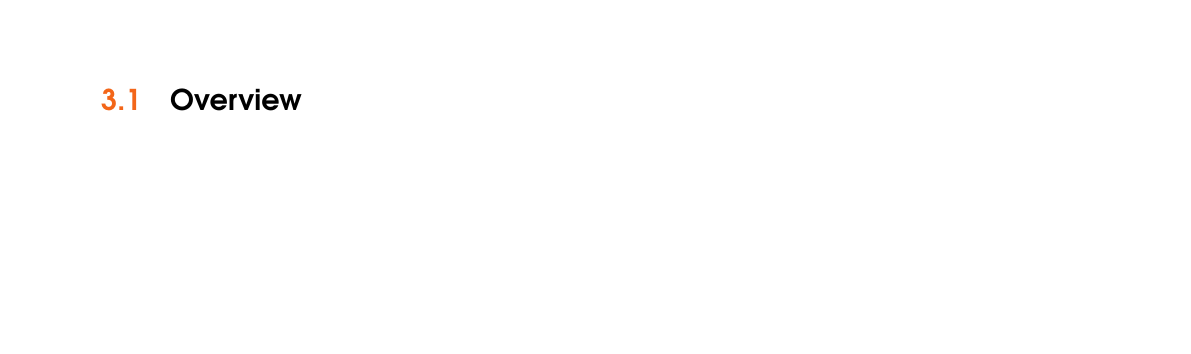
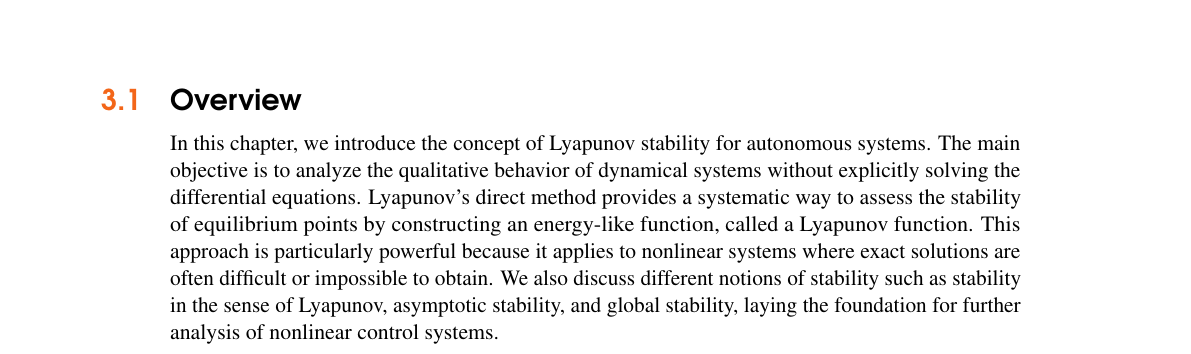
Before and after one commit to Rakshan-VP/Nonlinear-Control-Theory, a LaTeX document (main.tex, which reads nonlinear/lyapunov1.tex): part of page 35 of 59, cut so that both start at the same text, the shorter picture padded with empty space. Compiled offline with pdfLaTeX.

Commit message:
luapnuov

```diff
--- a/nonlinear/lyapunov1.tex
+++ b/nonlinear/lyapunov1.tex
@@ -5,3 +5,5 @@
 \chapter{Lyapunov Stability I: Autonomous Systems}\index{Introduction}
 
 \section{Overview}\index{Overview}
+In this chapter, we introduce the concept of Lyapunov stability for autonomous systems. The main objective is to analyze the qualitative behavior of dynamical systems without explicitly solving the differential equations. Lyapunov’s direct method provides a systematic way to assess the stability of equilibrium points by constructing an energy-like function, called a Lyapunov function.
+This approach is particularly powerful because it applies to nonlinear systems where exact solutions are often difficult or impossible to obtain. We also discuss different notions of stability such as stability in the sense of Lyapunov, asymptotic stability, and global stability, laying the foundation for further analysis of nonlinear control systems.
```
